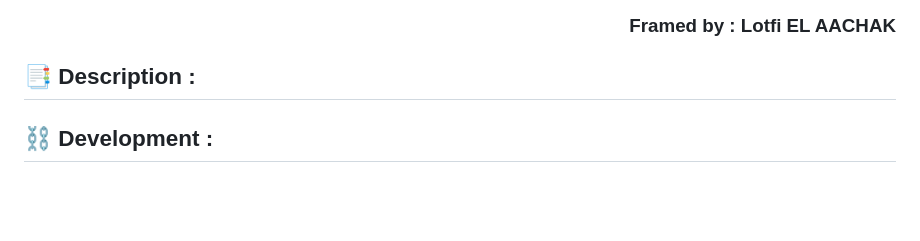
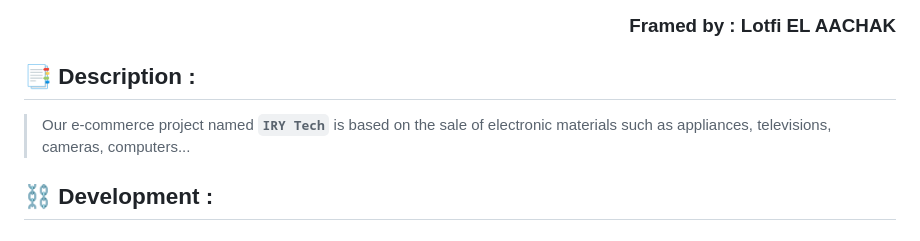
Before and after one commit to elghallali/EShop, a Markdown page: README.md, the part around the change. GitHub-like rendering; blank space fills up the shorter version.

```diff
--- a/README.md
+++ b/README.md
@@ -32,6 +32,7 @@
 
 ## :bookmark_tabs: Description :
 
+> Our e-commerce project named **`IRY Tech`** is based on the sale of electronic materials such as appliances, televisions, cameras, computers...
 
 ## :chains: Development :
 
```
